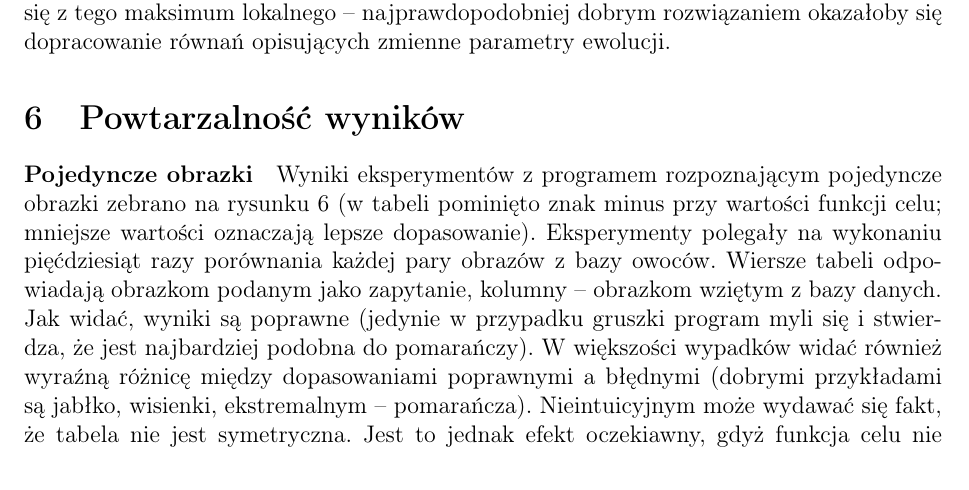
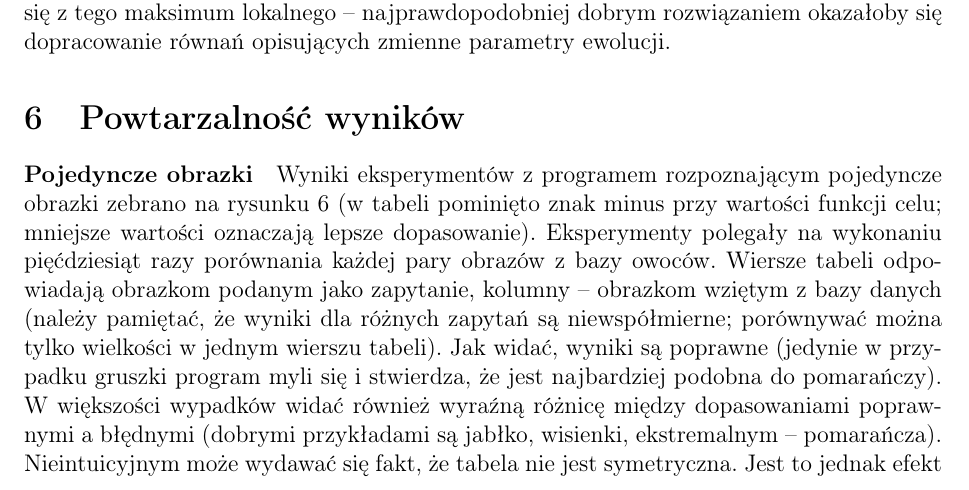
Before and after one commit to wixor/ewo, a LaTeX document (raport2/raport2.tex): part of page 12 of 15, cut so that both start at the same text. Compiled offline with pdfLaTeX.

Commit message:
poprawki tekstu

```diff
--- a/raport2/raport2.tex
+++ b/raport2/raport2.tex
@@ -324,6 +324,7 @@ tego maksimum lokalnego -- najprawdopodobniej dobrym rozwiązaniem okazałoby si
 
 \paragraph{Pojedyncze obrazki} Wyniki eksperymentów z programem rozpoznającym pojedyncze obrazki zebrano na rysunku \ref{single-results} (w tabeli pominięto znak minus przy
 wartości funkcji celu; mniejsze wartości oznaczają lepsze dopasowanie). Eksperymenty polegały na wykonaniu pięćdziesiąt razy porównania każdej pary obrazów z bazy owoców.
-Wiersze tabeli odpowiadają obrazkom podanym jako zapytanie, kolumny -- obrazkom wziętym z bazy danych. Jak widać, wyniki są poprawne (jedynie w przypadku gruszki program myli
-się i stwierdza, że jest najbardziej podobna do pomarańczy). W większości wypadków widać również wyraźną różnicę między dopasowaniami poprawnymi a błędnymi (dobrymi przykładami
-są jabłko, wisienki, ekstremalnym -- pomarańcza). Nieintuicyjnym może wydawać się fakt, że tabela nie jest symetryczna. Jest to jednak efekt oczekiawny, gdyż funkcja celu nie
+Wiersze tabeli odpowiadają obrazkom podanym jako zapytanie, kolumny -- obrazkom wziętym z bazy danych (należy pamiętać, że wyniki dla różnych zapytań są niewspółmierne; porównywać
+można tylko wielkości w jednym wierszu tabeli). Jak widać, wyniki są poprawne (jedynie w przypadku gruszki program myli się i stwierdza, że jest najbardziej podobna do pomarańczy).
+W większości wypadków widać również wyraźną różnicę między dopasowaniami poprawnymi a błędnymi (dobrymi przykładami są jabłko, wisienki, ekstremalnym -- pomarańcza). Nieintuicyjnym
+może wydawać się fakt, że tabela nie jest symetryczna. Jest to jednak efekt oczekiawny, gdyż funkcja celu nie jest symetryczna. Bardzo dobrze widać to na przykładzie pomarańczy,
```
Also changed, not shown: raport2/raport2.tex (8 more changed lines).
